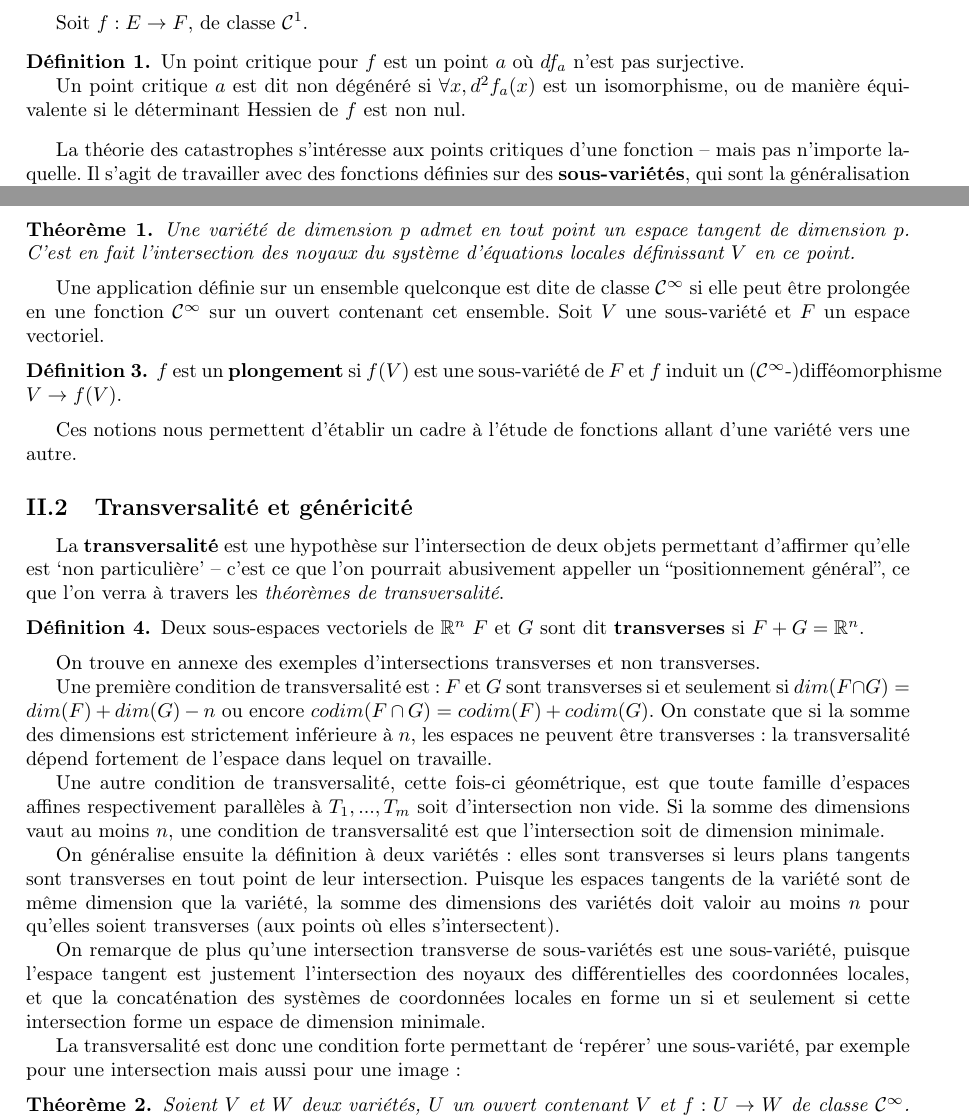
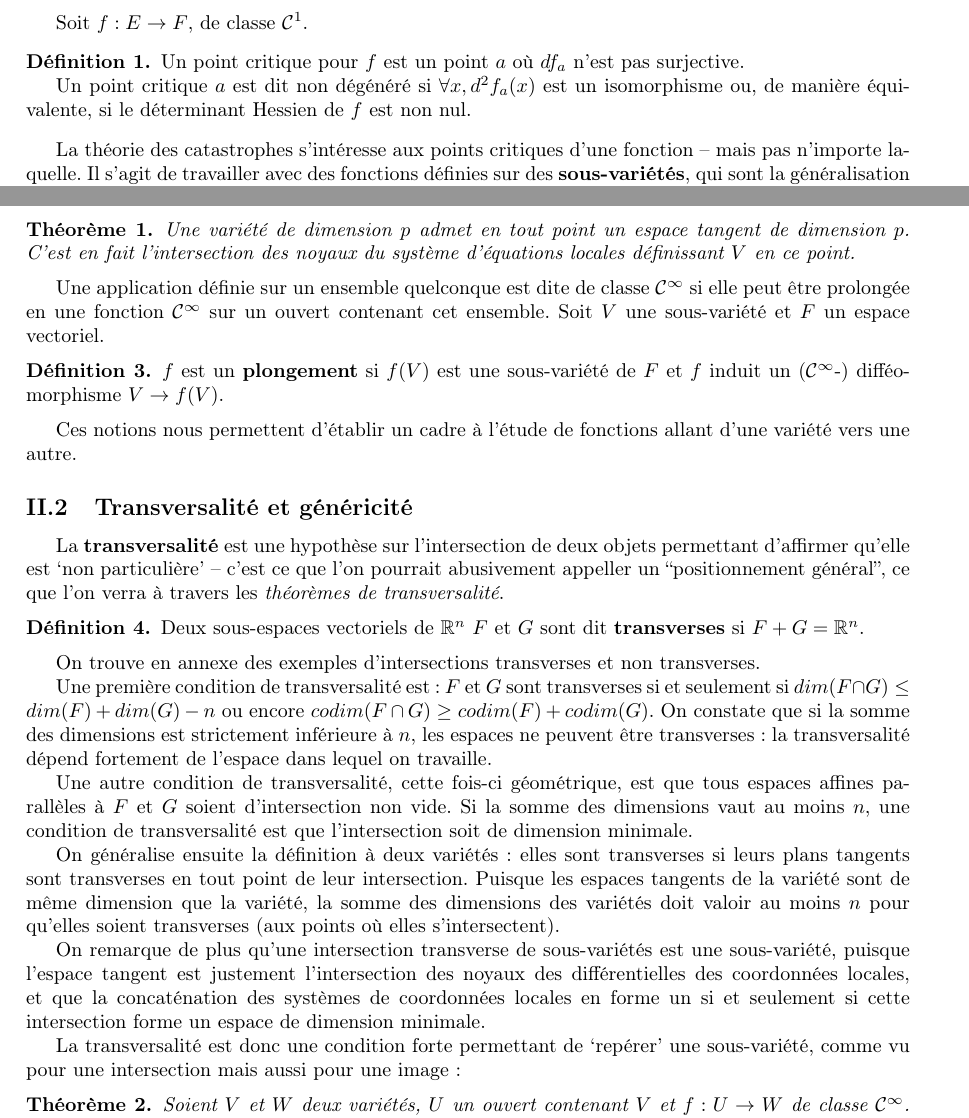
Before and after one commit to farid-fari/catastrophetheory, a LaTeX document (Rapport iENS/rapport.tex): two parts of pages 1 and 2 of 5, joined at a grey line, cut so that both start at the same text. Compiled offline with pdfLaTeX.

Commit message:
corrections mineures rapport

```diff
--- a/Rapport iENS/rapport.tex
+++ b/Rapport iENS/rapport.tex
@@ -60,7 +60,7 @@ Soit $f:E\to F$, de classe $\cun$.
 \begin{defn}
 	Un point critique pour $f$ est un point $a$ où $df_a$ n'est pas surjective.
 
-	Un point critique $a$ est dit non dégénéré si $\forall x, d^2f_a(x)$ est un isomorphisme, ou de manière équivalente si le déterminant Hessien de $f$ est non nul.
+	Un point critique $a$ est dit non dégénéré si $\forall x, d^2f_a(x)$ est un isomorphisme ou, de manière équivalente, si le déterminant Hessien de $f$ est non nul.
 \end{defn}
 
 La théorie des catastrophes s'intéresse aux points critiques d'une fonction -- mais pas n'importe laquelle.
@@ -78,9 +78,7 @@ Il s'agit de travailler avec des fonctions définies sur des \textbf{sous-varié
 
 Une application définie sur un ensemble quelconque est dite de classe $\cinf$ si elle peut être prolongée en une fonction $\cinf$ sur un ouvert contenant cet ensemble. Soit $V$ une sous-variété et $F$ un espace vectoriel.
 \begin{defn}
-	%Soit $f\in\cinf(V,F)$, elle est une \textbf{immersion} si $df_x$ est injective pour tout $x$ et est une \textbf{submersion} si $df_x$ est surjective pour tout $x$.
-
-	$f$ est un \textbf{plongement} si $f(V)$ est une sous-variété de $F$ et $f$ induit un ($\cinf$-)difféomorphisme $V\to f(V)$.
+	$f$ est un \textbf{plongement} si $f(V)$ est une sous-variété de $F$ et $f$ induit un ($\cinf$-) difféomorphisme $V\to f(V)$.
 \end{defn}
 
 Ces notions nous permettent d'établir un cadre à l'étude de fonctions allant d'une variété vers une autre.
@@ -90,16 +88,14 @@ Ces notions nous permettent d'établir un cadre à l'étude de fonctions allant
 La \textbf{transversalité} est une hypothèse sur l'intersection de deux objets permettant d'affirmer qu'elle est `non particulière' -- c'est ce que l'on pourrait abusivement appeller un ``positionnement général'', ce que l'on verra à travers les \textit{théorèmes de transversalité}.
 \begin{defn}
 	Deux sous-espaces vectoriels de $\R^n$ $F$ et $G$ sont dit \textbf{transverses} si $F+G=\R^n$.
-
-	%On étend la définition aux familles finies par $codim(T_1\cap...\cap T_m)=codim(T_1)+...+codim(T_m)$.
 \end{defn}
 
 On trouve en annexe des exemples d'intersections transverses et non transverses.
 
-Une première condition de transversalité est: $F$ et $G$ sont transverses si et seulement si $dim(F\cap G)=dim(F)+dim(G)-n$ ou encore $codim(F\cap G)=codim(F)+codim(G)$.
+Une première condition de transversalité est: $F$ et $G$ sont transverses si et seulement si $dim(F\cap G)\leq dim(F)+dim(G)-n$ ou encore $codim(F\cap G)\geq codim(F)+codim(G)$.
 On constate que si la somme des dimensions est strictement inférieure à $n$, les espaces ne peuvent être transverses: la transversalité dépend fortement de l'espace dans lequel on travaille.
 
-Une autre condition de transversalité, cette fois-ci géométrique, est que toute famille d'espaces affines respectivement parallèles à $T_1,...,T_m$ soit d'intersection non vide.
+Une autre condition de transversalité, cette fois-ci géométrique, est que tous espaces affines parallèles à $F$ et $G$ soient d'intersection non vide.
 Si la somme des dimensions vaut au moins $n$, une condition de transversalité est que l'intersection soit de dimension minimale.
 
 On généralise ensuite la définition à deux variétés: elles sont transverses si leurs plans tangents sont transverses en tout point de leur intersection.
@@ -107,7 +103,7 @@ Puisque les espaces tangents de la variété sont de même dimension que la vari
 
 On remarque de plus qu'une intersection transverse de sous-variétés est une sous-variété, puisque l'espace tangent est justement l'intersection des noyaux des différentielles des coordonnées locales, et que la concaténation des systèmes de coordonnées locales en forme un si et seulement si cette intersection forme un espace de dimension minimale.
 
-La transversalité est donc une condition forte permettant de `repérer' une sous-variété, par exemple pour une intersection mais aussi pour une image:
+La transversalité est donc une condition forte permettant de `repérer' une sous-variété, comme vu pour une intersection mais aussi pour une image:
 \begin{thm}
 	Soient $V$ et $W$ deux variétés, $U$ un ouvert contenant $V$ et $f:U\to W$ de classe $\cinf$.
 	Si $a\in V$, $f(a)\in W$ et l'image de l'espace tangent à $V$ en $a$ par $df_a$ est transverse à l'espace tangent à $W$ en $f(a)$, alors $V\cap f^{-1}(W)$ est une sous-variété en $a$ de codimension $codim_a(V) + codim_{f(a)}(W)$.
```
Also changed, not shown: Rapport iENS/rapport.tex (3 more changed lines).
